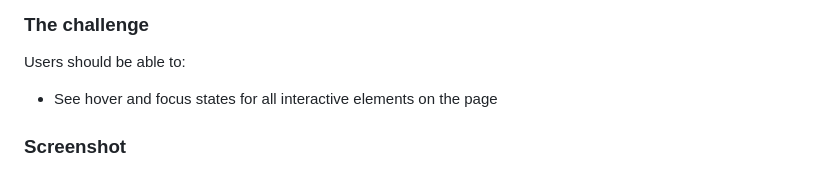
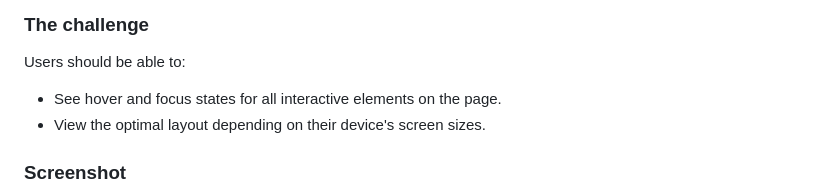
Before and after one commit to rosariorgabriela/socialLinksProfile, a Markdown page: README-template.md, the part around the change printed below. Drawn GitHub-style.

```diff
--- a/README-template.md
+++ b/README-template.md
@@ -24,7 +24,8 @@ This is a solution to the [Social links profile challenge on Frontend Mentor](ht
 
 Users should be able to:
 
-- See hover and focus states for all interactive elements on the page
+- See hover and focus states for all interactive elements on the page.
+- View the optimal layout depending on their device's screen sizes.
 
 ### Screenshot
 
```
Also changed, not shown: other parts of README-template.md (+2 -10 lines).
